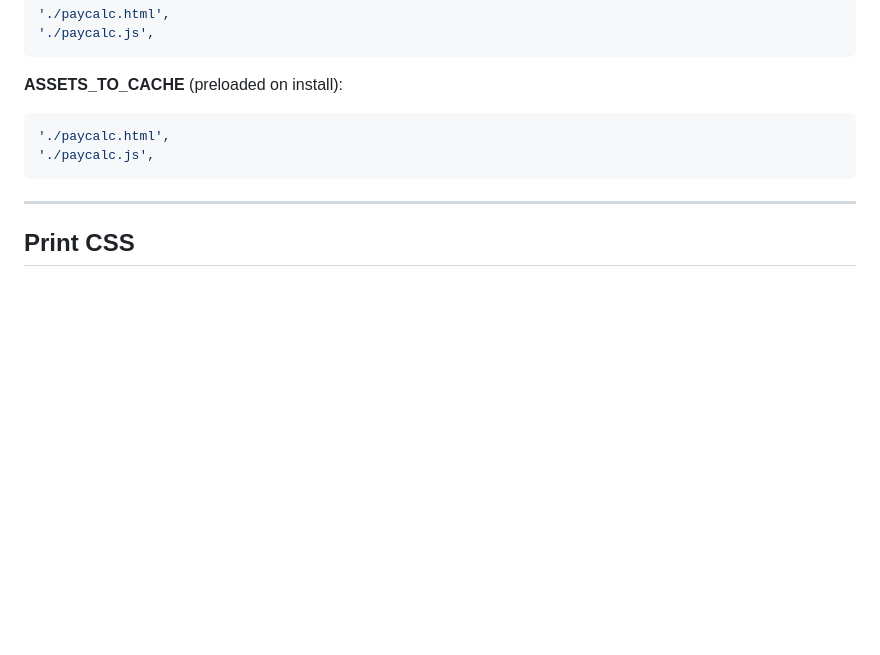
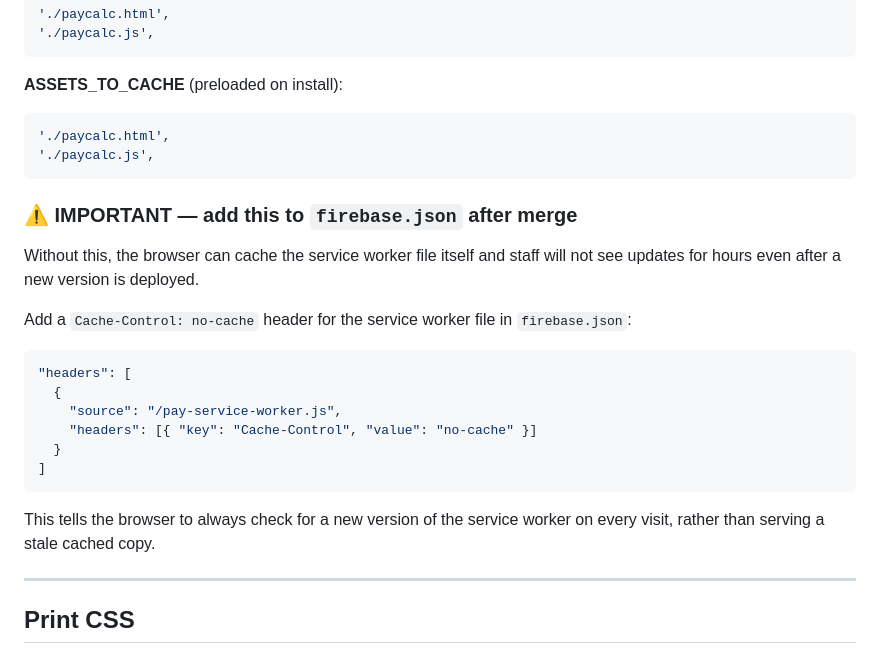
Before and after one commit to Garethdavidmiller/payslip-app, a Markdown page: CLAUDE.md, the part around the change. Drawn GitHub-style; blank space fills up the shorter version.

Commit message:
docs — Add firebase.json Cache-Control reminder to CLAUDE.md
Reminder to add no-cache header for the service worker file after Phase 2 merge,
so staff always get updates promptly.

https://claude.ai/code/session_01U7CRU5536bfh9srwzjEwTi

````diff
--- a/CLAUDE.md
+++ b/CLAUDE.md
@@ -614,6 +614,25 @@ After merging into the parent repo, add both files to `service-worker.js`:
 './paycalc.js',
 ```
 
+### ⚠️ IMPORTANT — add this to `firebase.json` after merge
+
+Without this, the browser can cache the service worker file itself and staff will
+not see updates for hours even after a new version is deployed.
+
+Add a `Cache-Control: no-cache` header for the service worker file in `firebase.json`:
+
+```json
+"headers": [
+  {
+    "source": "/pay-service-worker.js",
+    "headers": [{ "key": "Cache-Control", "value": "no-cache" }]
+  }
+]
+```
+
+This tells the browser to always check for a new version of the service worker on
+every visit, rather than serving a stale cached copy.
+
 ---
 
 ## Print CSS
````
